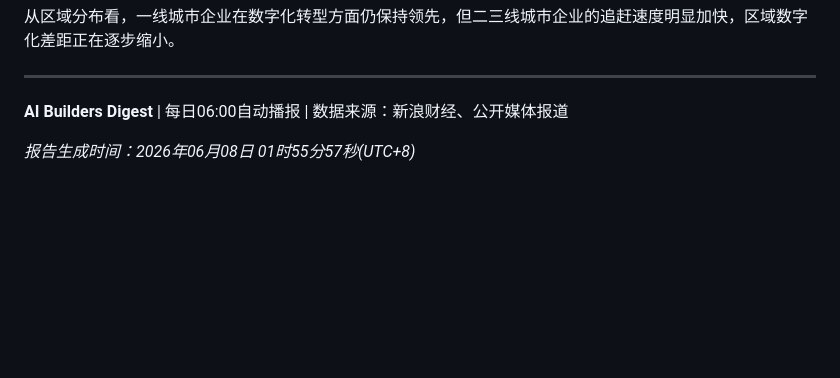
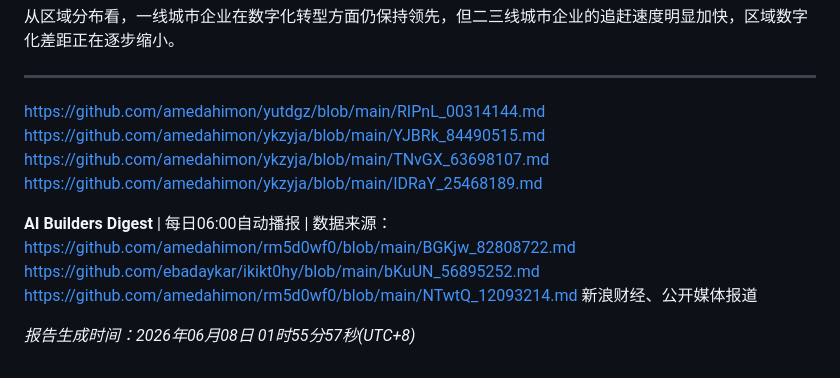
Before and after one commit to amedahimon/latest-sites-2026, a Markdown page: LFDVb_94138938.md, the part around the change. Drawn GitHub-style; blank space fills up the shorter version.

Commit message:
Add cross-repository links: LFDVb_94138938.md

```diff
--- a/LFDVb_94138938.md
+++ b/LFDVb_94138938.md
@@ -2101,6 +2101,17 @@
 
 ---
 
-**AI Builders Digest** | 每日06:00自动播报 | 数据来源：新浪财经、公开媒体报道
+
+
+https://github.com/amedahimon/yutdgz/blob/main/RIPnL_00314144.md
+https://github.com/amedahimon/ykzyja/blob/main/YJBRk_84490515.md
+https://github.com/amedahimon/ykzyja/blob/main/TNvGX_63698107.md
+https://github.com/amedahimon/ykzyja/blob/main/IDRaY_25468189.md
+
+**AI Builders Digest** | 每日06:00自动播报 | 数据来源：
+https://github.com/amedahimon/rm5d0wf0/blob/main/BGKjw_82808722.md
+https://github.com/ebadaykar/ikikt0hy/blob/main/bKuUN_56895252.md
+https://github.com/amedahimon/rm5d0wf0/blob/main/NTwtQ_12093214.md
+新浪财经、公开媒体报道
 
 *报告生成时间：2026年06月08日 01时55分57秒(UTC+8)*
```
